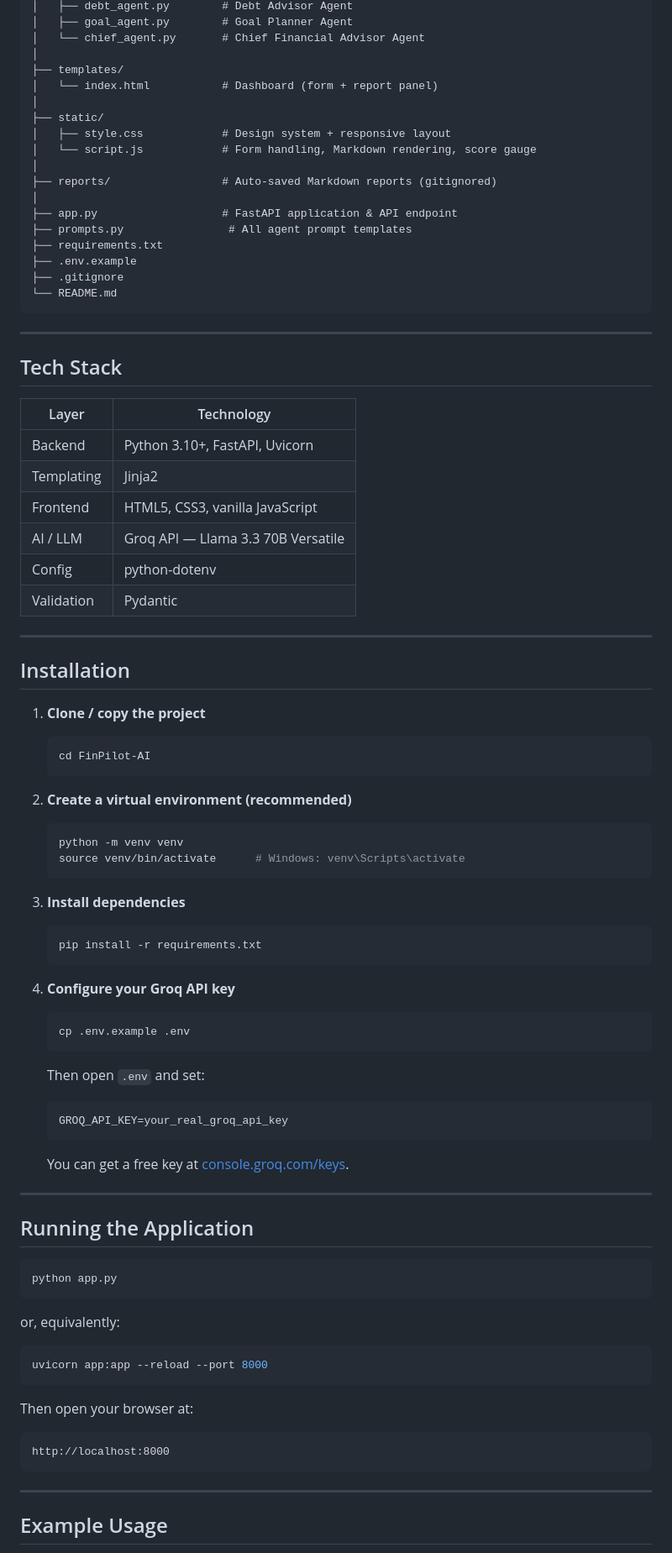
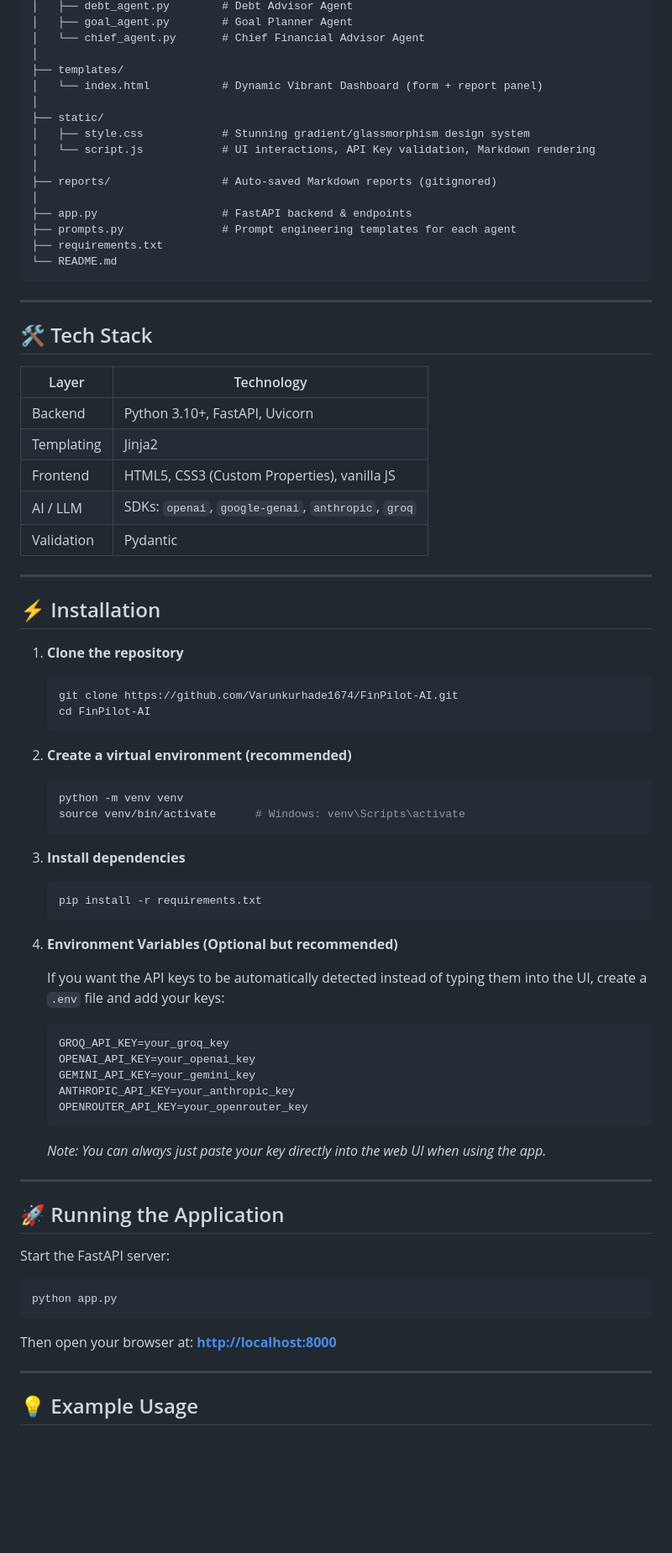
Before and after one commit to Varunkurhade1674/FinPilot-AI, a Markdown page: README.md, the part around one of its changes. Shown at 84% size. Drawn GitHub-style; blank space fills up the shorter version.

````diff
--- a/README.md
+++ b/README.md
@@ -90,42 +66,40 @@ FinPilot-AI/
 │   └── chief_agent.py       # Chief Financial Advisor Agent
 │
 ├── templates/
-│   └── index.html           # Dashboard (form + report panel)
+│   └── index.html           # Dynamic Vibrant Dashboard (form + report panel)
 │
 ├── static/
-│   ├── style.css            # Design system + responsive layout
-│   └── script.js            # Form handling, Markdown rendering, score gauge
+│   ├── style.css            # Stunning gradient/glassmorphism design system
+│   └── script.js            # UI interactions, API Key validation, Markdown rendering
 │
 ├── reports/                 # Auto-saved Markdown reports (gitignored)
 │
-├── app.py                   # FastAPI application & API endpoint
-├── prompts.py                # All agent prompt templates
+├── app.py                   # FastAPI backend & endpoints
+├── prompts.py               # Prompt engineering templates for each agent
 ├── requirements.txt
-├── .env.example
-├── .gitignore
 └── README.md
 ```
 
 ---
 
-## Tech Stack
+## 🛠️ Tech Stack
 
 | Layer          | Technology                          |
 |----------------|--------------------------------------|
 | Backend        | Python 3.10+, FastAPI, Uvicorn       |
 | Templating     | Jinja2                               |
-| Frontend       | HTML5, CSS3, vanilla JavaScript      |
-| AI / LLM       | Groq API — Llama 3.3 70B Versatile   |
-| Config         | python-dotenv                        |
+| Frontend       | HTML5, CSS3 (Custom Properties), vanilla JS |
+| AI / LLM       | SDKs: `openai`, `google-genai`, `anthropic`, `groq` |
 | Validation     | Pydantic                             |
 
 ---
 
-## Installation
+## ⚡ Installation
 
-1. **Clone / copy the project**
+1. **Clone the repository**
 
    ```bash
+   git clone https://github.com/Varunkurhade1674/FinPilot-AI.git
    cd FinPilot-AI
    ```
 
@@ -142,41 +116,32 @@ FinPilot-AI/
    pip install -r requirements.txt
    ```
 
-4. **Configure your Groq API key**
+4. **Environment Variables (Optional but recommended)**
 
+   If you want the API keys to be automatically detected instead of typing them into the UI, create a `.env` file and add your keys:
    ```bash
-   cp .env.example .env
+   GROQ_API_KEY=your_groq_key
+   OPENAI_API_KEY=your_openai_key
+   GEMINI_API_KEY=your_gemini_key
+   ANTHROPIC_API_KEY=your_anthropic_key
+   OPENROUTER_API_KEY=your_openrouter_key
    ```
-
-   Then open `.env` and set:
-
-   ```
-   GROQ_API_KEY=your_real_groq_api_key
-   ```
-
-   You can get a free key at [console.groq.com/keys](https://console.groq.com/keys).
+   *Note: You can always just paste your key directly into the web UI when using the app.*
 
 ---
 
-## Running the Application
+## 🚀 Running the Application
+
+Start the FastAPI server:
 
 ```bash
 python app.py
 ```
 
-or, equivalently:
-
-```bash
-uvicorn app:app --reload --port 8000
-```
-
 Then open your browser at:
-
-```
-http://localhost:8000
-```
+**[http://localhost:8000](http://localhost:8000)**
 
 ---
 
-## Example Usage
+## 💡 Example Usage
 
````
Also changed, not shown: other parts of README.md (+40 -83 lines).
